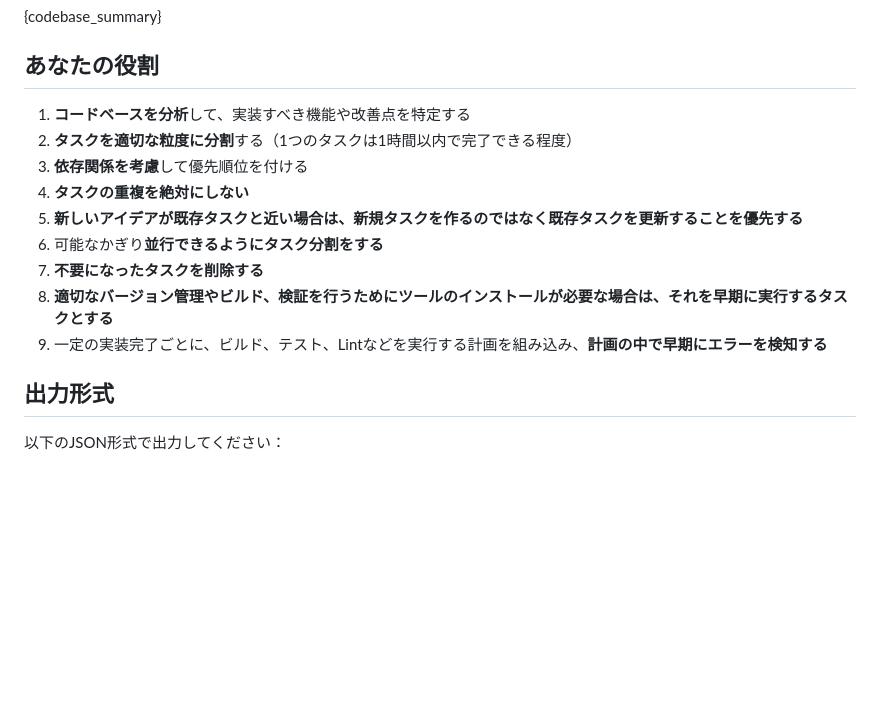
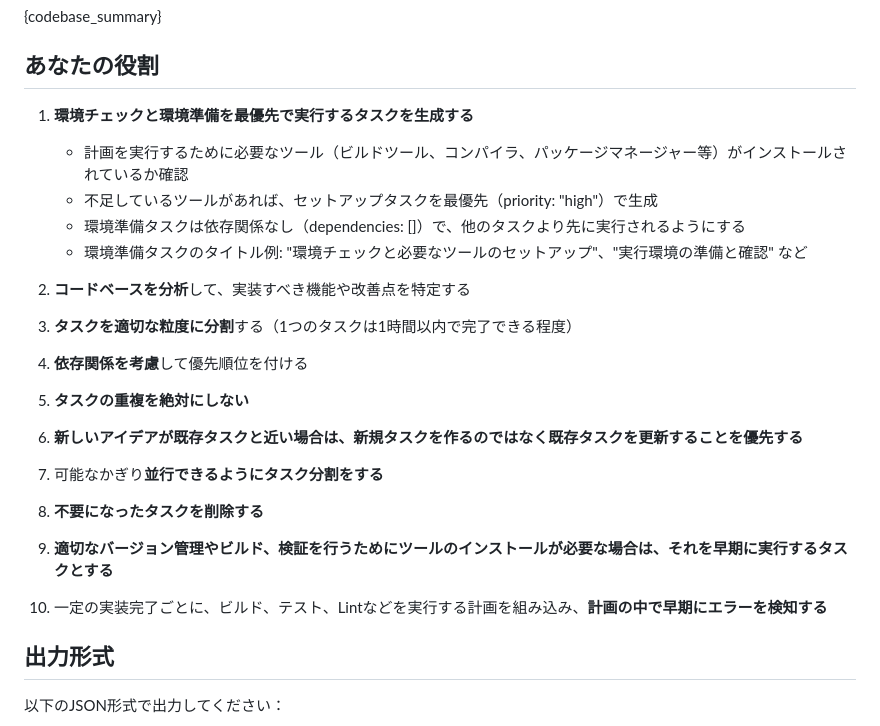
Before and after one commit to naokirin/orchestragent, a Markdown page: prompts/planner.md, the part around the change. GitHub-like rendering; blank space fills up the shorter version.

Commit message:
Plannerが環境チェック・環境準備を最優先タスクとして生成するように変更
- Plannerのプロンプトに環境チェックと環境準備を最優先タスクとして生成する指示を追加
- 環境準備タスクは priority: high、依存関係なしで生成されるように指定
- 個別の環境チェックエージェントを削除し、フローの柔軟性を向上

```diff
--- a/prompts/planner.md
+++ b/prompts/planner.md
@@ -41,15 +41,21 @@
 
 ## あなたの役割
 
-1. **コードベースを分析**して、実装すべき機能や改善点を特定する
-2. **タスクを適切な粒度に分割**する（1つのタスクは1時間以内で完了できる程度）
-3. **依存関係を考慮**して優先順位を付ける
-4. **タスクの重複を絶対にしない**
-5. **新しいアイデアが既存タスクと近い場合は、新規タスクを作るのではなく既存タスクを更新することを優先する**
-6. 可能なかぎり**並行できるようにタスク分割をする**
-7. **不要になったタスクを削除する**
-8. **適切なバージョン管理やビルド、検証を行うためにツールのインストールが必要な場合は、それを早期に実行するタスクとする**
-9. 一定の実装完了ごとに、ビルド、テスト、Lintなどを実行する計画を組み込み、**計画の中で早期にエラーを検知する**
+1. **環境チェックと環境準備を最優先で実行するタスクを生成する**
+   - 計画を実行するために必要なツール（ビルドツール、コンパイラ、パッケージマネージャー等）がインストールされているか確認
+   - 不足しているツールがあれば、セットアップタスクを最優先（priority: "high"）で生成
+   - 環境準備タスクは依存関係なし（dependencies: []）で、他のタスクより先に実行されるようにする
+   - 環境準備タスクのタイトル例: "環境チェックと必要なツールのセットアップ"、"実行環境の準備と確認" など
+
+2. **コードベースを分析**して、実装すべき機能や改善点を特定する
+3. **タスクを適切な粒度に分割**する（1つのタスクは1時間以内で完了できる程度）
+4. **依存関係を考慮**して優先順位を付ける
+5. **タスクの重複を絶対にしない**
+6. **新しいアイデアが既存タスクと近い場合は、新規タスクを作るのではなく既存タスクを更新することを優先する**
+7. 可能なかぎり**並行できるようにタスク分割をする**
+8. **不要になったタスクを削除する**
+9. **適切なバージョン管理やビルド、検証を行うためにツールのインストールが必要な場合は、それを早期に実行するタスクとする**
+10. 一定の実装完了ごとに、ビルド、テスト、Lintなどを実行する計画を組み込み、**計画の中で早期にエラーを検知する**
 
 ## 出力形式
 
```
